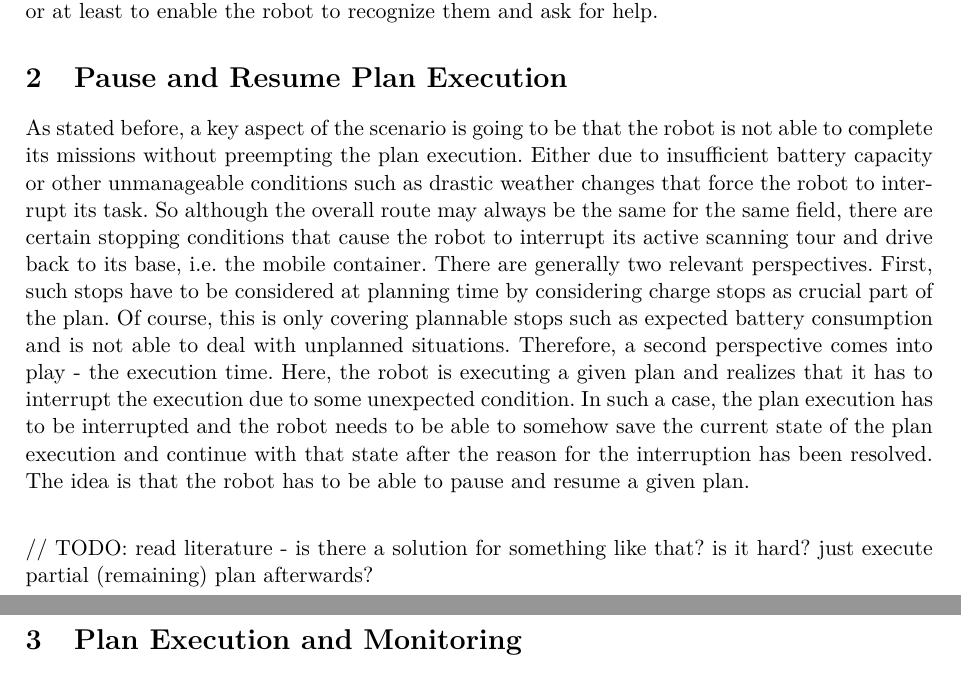
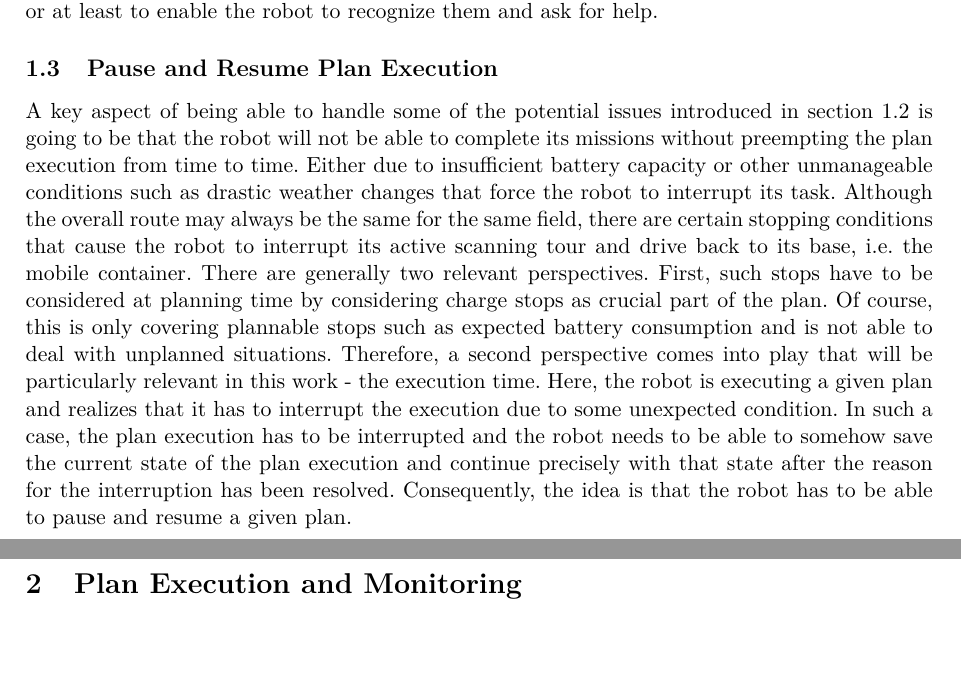
Before and after one commit to tbohne/msc, a LaTeX thesis (thesis/expose.tex): two parts of pages 3 and 4 of 8, joined at a grey line, cut so that both start at the same text, the shorter picture padded with empty space. Compiled offline with pdfLaTeX.

Commit message:
refine 'Pause and Resume Plan Execution

```diff
--- a/thesis/expose.tex
+++ b/thesis/expose.tex
@@ -91,20 +92,18 @@ In the baseline scenario, after a running prototype of an integrated solution ha
 Part of the goal of this work will be to shift the selected subset of problems to another category, i.e., to solve them completely,
 or at least to enable the robot to recognize them and ask for help.
 
-\section{Pause and Resume Plan Execution}
+\subsection{Pause and Resume Plan Execution}
 
-As stated before, a key aspect of the scenario is going to be that the robot is not able to complete its missions without preempting the plan execution.
-Either due to insufficient battery capacity or other unmanageable conditions such as drastic weather changes that force the robot to interrupt its task.
-So although the overall route may always be the same for the same field, there are certain stopping conditions that cause the robot to interrupt its
-active scanning tour and drive back to its base, i.e. the mobile container.
+A key aspect of being able to handle some of the potential issues introduced in section \ref{sec:barriers_for_lta} is going to be that the robot will not be able to
+complete its missions without preempting the plan execution from time to time. Either due to insufficient battery capacity or other unmanageable conditions such as
+drastic weather changes that force the robot to interrupt its task. Although the overall route may always be the same for the same field, there are certain stopping
+conditions that cause the robot to interrupt its active scanning tour and drive back to its base, i.e. the mobile container.
 There are generally two relevant perspectives. First, such stops have to be considered at planning time by considering charge stops as crucial part of the plan.
 Of course, this is only covering plannable stops such as expected battery consumption and is not able to deal with unplanned situations.
-Therefore, a second perspective comes into play - the execution time. Here, the robot is executing a given plan and realizes that it has to interrupt the execution
-due to some unexpected condition. In such a case, the plan execution has to be interrupted and the robot needs to be able to somehow save the current state of the plan
-execution and continue with that state after the reason for the interruption has been resolved.
-The idea is that the robot has to be able to pause and resume a given plan.\newline
-
-// TODO: read literature - is there a solution for something like that? is it hard? just execute partial (remaining) plan afterwards?
+Therefore, a second perspective comes into play that will be particularly relevant in this work - the execution time. Here, the robot is executing a given plan and
+realizes that it has to interrupt the execution due to some unexpected condition. In such a case, the plan execution has to be interrupted and the robot needs to be
+able to somehow save the current state of the plan execution and continue precisely with that state after the reason for the interruption has been resolved.
+Consequently, the idea is that the robot has to be able to pause and resume a given plan.
 
 \section{Plan Execution and Monitoring}
 
```
Also changed, not shown: thesis/expose.tex (1 more changed lines).
